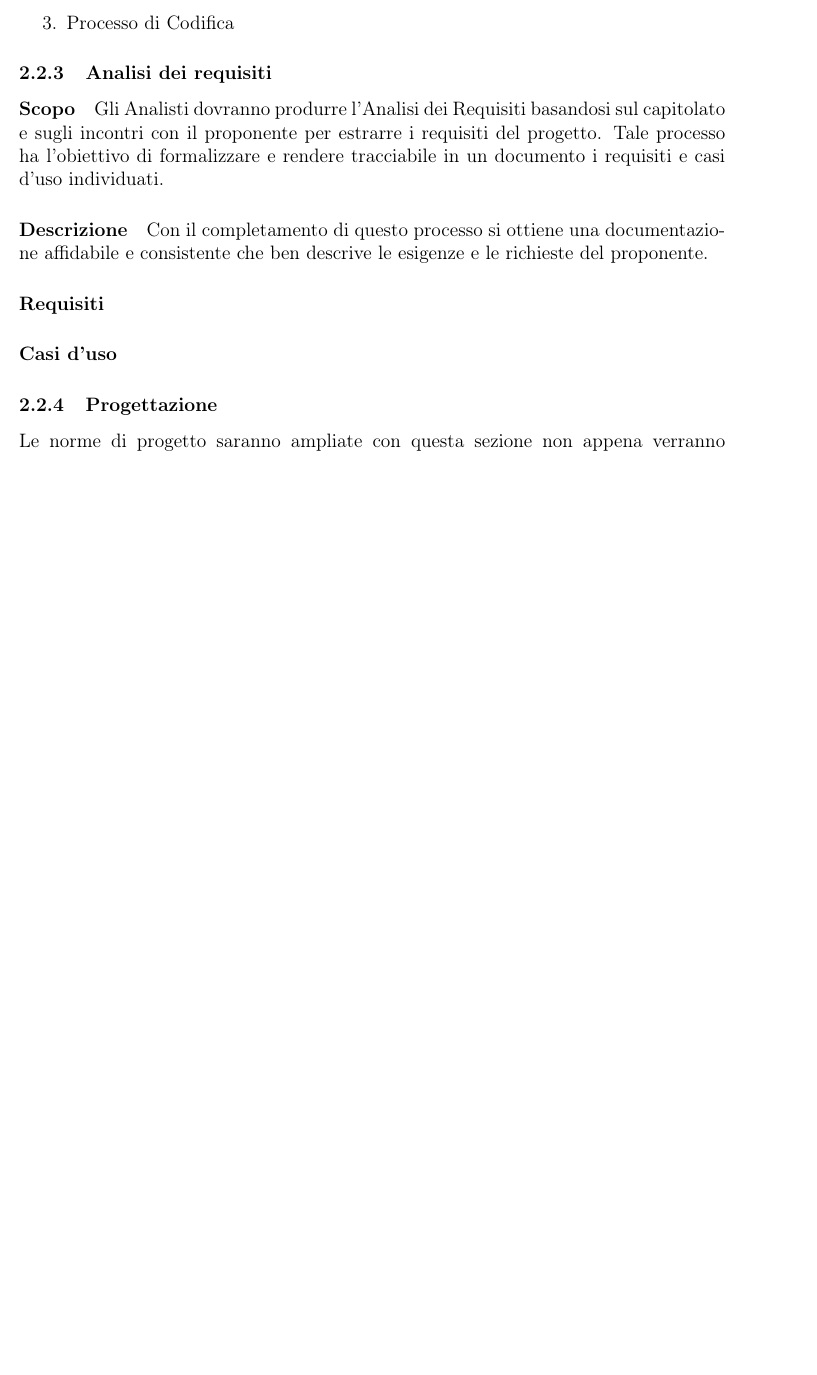
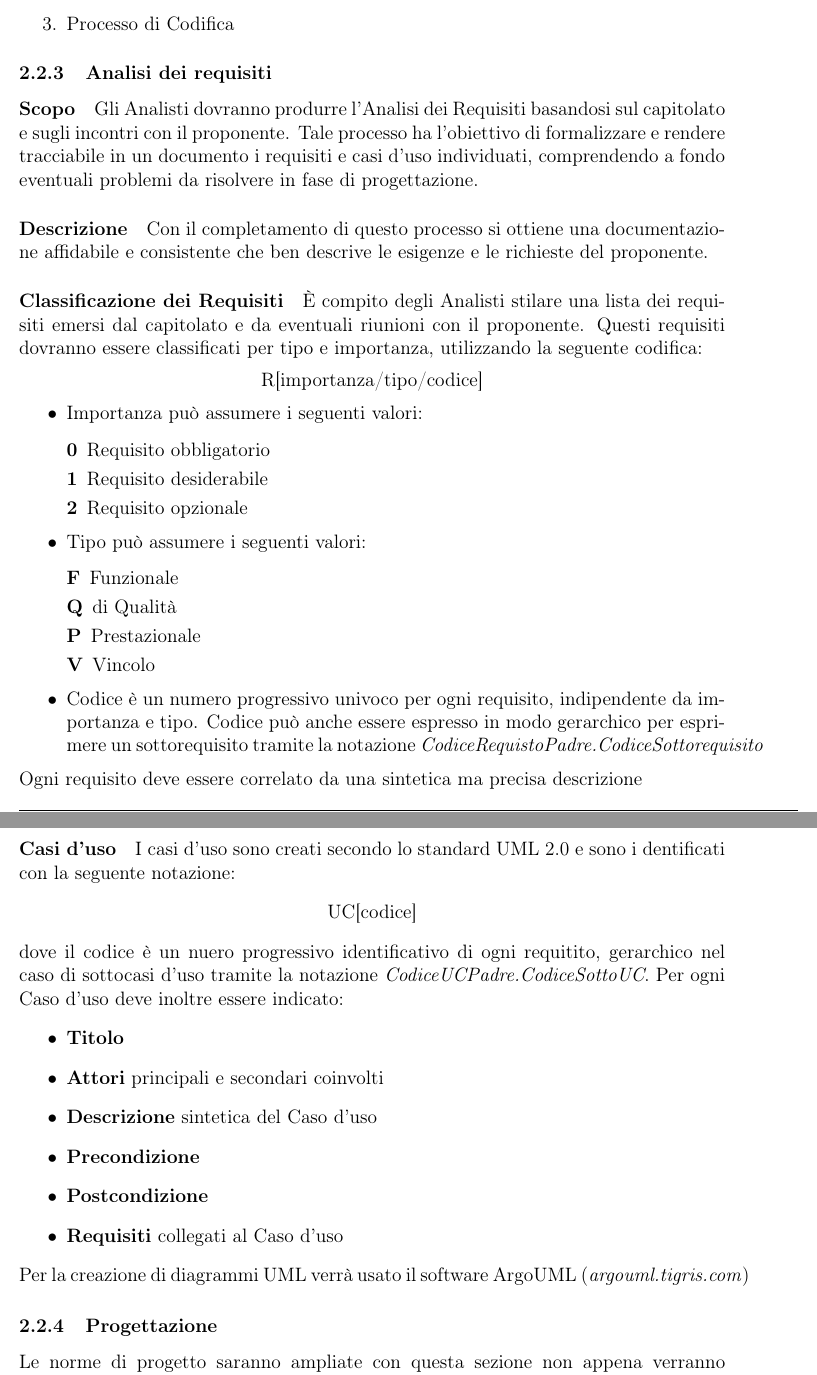
Before and after one commit to waltersandon/starware.swe15, a LaTeX document (doc/1_RR/interni/NormeDiProgetto/NormeDiProgetto_v1.0.3.tex): part of page 8 of 16 before the commit and two parts of pages 8 and 9 of 17 after it, the two joined at a grey line, cut so that both start at the same text, the shorter picture padded with empty space. Compiled offline with pdfLaTeX.

Commit message:
Norme relative a PdP e AdR

```diff
--- a/doc/1_RR/interni/NormeDiProgetto/NormeDiProgetto_v1.0.2.tex
+++ b/doc/1_RR/interni/NormeDiProgetto/NormeDiProgetto_v1.0.3.tex
@@ -8,7 +8,7 @@
 \newcommand{\dataCreazione}{30 novembre 2015}
 
 %Inserite la versione attuale del documento
-\newcommand{\versione}{1.0.2}
+\newcommand{\versione}{1.0.3}
 
 %Stato in cui si trova il documento: Formale solo all'atto di consegna
 \newcommand{\stato}{Informale}
@@ -158,14 +161,55 @@ Il processo di sviluppo è un insieme di atività e task necessari per lo svilup
 \subsubsection{Analisi dei requisiti} %ISO 12207 5.3.2
 
 \paragraph{Scopo}
-Gli Analisti dovranno produrre l’Analisi dei Requisiti basandosi sul capitolato e sugli incontri con il proponente per estrarre i requisiti del progetto. Tale processo ha l’obiettivo di formalizzare e rendere tracciabile in un documento i requisiti e casi d’uso individuati.
+Gli Analisti dovranno produrre l’Analisi dei Requisiti basandosi sul capitolato e sugli incontri con il proponente. Tale processo ha l’obiettivo di formalizzare e rendere tracciabile in un documento i requisiti e casi d’uso individuati, comprendendo a fondo eventuali problemi da risolvere in fase di progettazione.
 
 \paragraph{Descrizione}
 Con il completamento di questo processo si ottiene una documentazione affidabile e consistente che ben descrive le esigenze e le richieste del proponente.
 
-\paragraph{Requisiti}
+\paragraph{Classificazione dei Requisiti}
+È compito degli Analisti stilare una lista dei requisiti emersi dal capitolato e da eventuali
+riunioni con il proponente. Questi requisiti dovranno essere classificati per tipo e
+importanza, utilizzando la seguente codifica:
+\begin{center}
+R[importanza/tipo/codice]
+\end{center}
+\begin{itemize}
+\item Importanza può assumere i seguenti valori:
+\begin{description}
+\item[0] Requisito obbligatorio
+\item[1] Requisito desiderabile
+\item[2] Requisito opzionale
+\end{description}
+\end{itemize}
+\begin{itemize}
+\item Tipo può assumere i seguenti valori:
+\begin{description}
+\item[F] Funzionale
+\item[Q] di Qualità
+\item[P] Prestazionale
+\item[V] Vincolo
+\end{description}
+\end{itemize}
+\begin{itemize}
+\item Codice è un numero progressivo univoco per ogni requisito, indipendente da importanza e tipo. Codice può anche essere espresso in modo gerarchico per esprimere un sottorequisito tramite la notazione \textit{CodiceRequistoPadre.CodiceSottorequisito}
+\end{itemize}
+Ogni requisito deve essere correlato da una sintetica ma precisa descrizione
 
 \paragraph{Casi d'uso}
+I casi d'uso sono creati secondo lo standard UML 2.0 e sono i dentificati con la seguente notazione:
+\begin{center}
+UC[codice]
+\end{center}
+dove il codice è un nuero progressivo identificativo di ogni requitito, gerarchico nel  caso di sottocasi d'uso tramite la notazione \textit{CodiceUCPadre.CodiceSottoUC}. Per ogni Caso d'uso deve inoltre essere indicato:
+\begin{itemize}
+\item \textbf{Titolo}
+\item \textbf{Attori} principali e secondari coinvolti
+\item \textbf{Descrizione} sintetica del Caso d'uso
+\item \textbf{Precondizione}
+\item \textbf{Postcondizione}
+\item \textbf{Requisiti} collegati al Caso d'uso
+\end{itemize}
+Per la creazione di diagrammi UML verrà usato il software ArgoUML (\textit{argouml.tigris.com})
 
 \subsubsection{Progettazione}
 Le norme di progetto saranno ampliate con questa sezione non appena verranno concordate dal gruppo.
```
Also changed, not shown: doc/1_RR/interni/NormeDiProgetto/NormeDiProgetto_v1.0.2.pdf (deleted), doc/1_RR/interni/NormeDiProgetto/NormeDiProgetto_v1.0.3.pdf (added), doc/1_RR/interni/NormeDiProgetto/NormeDiProgetto_v1.0.3.tex (7 more changed lines).
